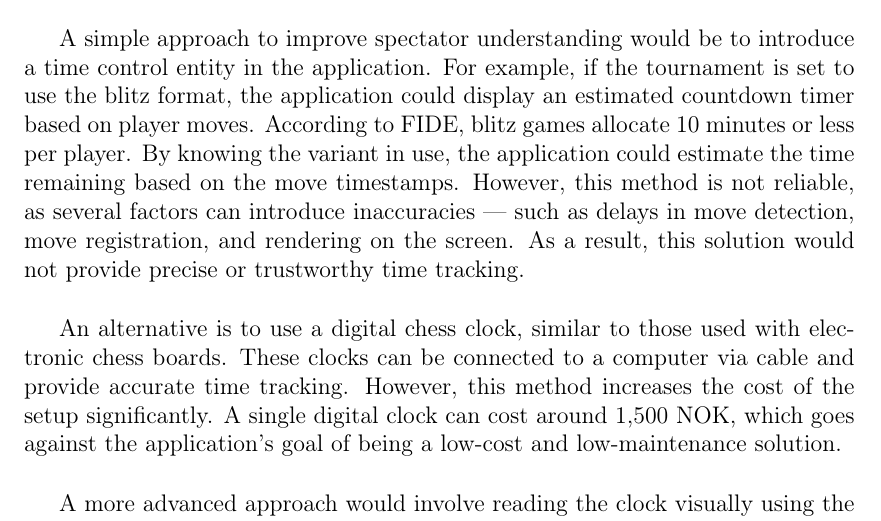
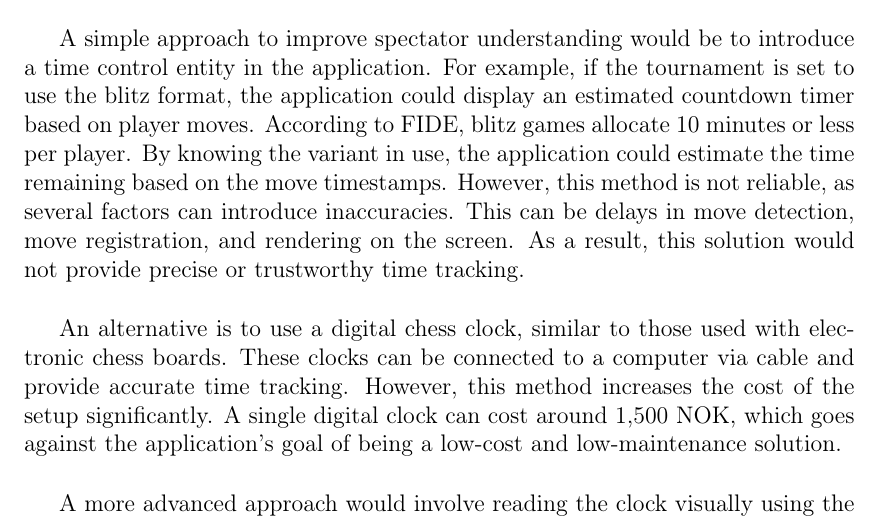
Before and after one commit to bachelor-gruppe-04/documentation, a LaTeX thesis (main.tex, which reads chapters/07-discussion.tex): part of page 47 of 60, cut so that both start at the same text. Compiled offline with pdfLaTeX.

Commit message:
Updates from Overleaf

```diff
--- a/chapters/07-discussion.tex
+++ b/chapters/07-discussion.tex
@@ -30,12 +30,12 @@ In the current version of the application, all tournament participants are hardc
 
 A more flexible and maintainable solution would involve allowing the tournament organizer to manually register participants once tournament registration is complete. This could be implemented through a user interface, such as a form, with participant data stored in a database. Relevant information for each player would typically include their name, age, chess club affiliation, and chess rating. \\
 
-One potential enhancement is to fetch player ratings directly from \gls{fide}, the international chess federation. \gls{fide} maintains the \gls{elo} rating system, which is the most widely used system for evaluating chess players and is also used by Aalesund Schaklag. When a player’s match is recorded in the \gls{fide} system, their rating is updated accordingly. By integrating with the \gls{fide} API or database, the application could automatically retrieve up-to-date player ratings, ensuring accurate and consistent information for tournament use.
+One potential enhancement is to fetch player ratings directly from \gls{fide}, the international chess federation. \gls{fide} maintains the \gls{elo} rating system, which is the most widely used system for evaluating chess players and is also used by Aalesund Schaklag. When a player’s match is recorded in the \gls{fide} system, their rating is updated accordingly. By integrating with the \gls{fide} \gls{api} or database, the application could automatically retrieve up-to-date player ratings, ensuring accurate and consistent information for tournament use.
 
 \subsection{Time control}
 For spectators watching live chess games on a screen, it can be difficult to follow the pace of the game, as the current version of the application does not display any information about time control. Chess games are typically played with varying time formats, including \gls{classical}, \gls{blitz}, and \gls{bullet}, each of which allocates different amounts of time per player. Tournaments generally specify a single time control variant, which could be included in the tournament description. \\
 
-A simple approach to improve spectator understanding would be to introduce a time control entity in the application. For example, if the tournament is set to use the \gls{blitz} format, the application could display an estimated countdown timer based on player moves. According to \gls{fide}, blitz games allocate 10 minutes or less per player. By knowing the variant in use, the application could estimate the time remaining based on the move timestamps. However, this method is not reliable, as several factors can introduce inaccuracies — such as delays in move detection, move registration, and rendering on the screen. As a result, this solution would not provide precise or trustworthy time tracking. \\
+A simple approach to improve spectator understanding would be to introduce a time control entity in the application. For example, if the tournament is set to use the \gls{blitz} format, the application could display an estimated countdown timer based on player moves. According to \gls{fide}, blitz games allocate 10 minutes or less per player. By knowing the variant in use, the application could estimate the time remaining based on the move timestamps. However, this method is not reliable, as several factors can introduce inaccuracies. This can be delays in move detection, move registration, and rendering on the screen. As a result, this solution would not provide precise or trustworthy time tracking. \\
 
 An alternative is to use a digital chess clock, similar to those used with electronic chess boards. These clocks can be connected to a computer via cable and provide accurate time tracking. However, this method increases the cost of the setup significantly. A single digital clock can cost around 1,500 NOK, which goes against the application’s goal of being a low-cost and low-maintenance solution. \\
 
```
